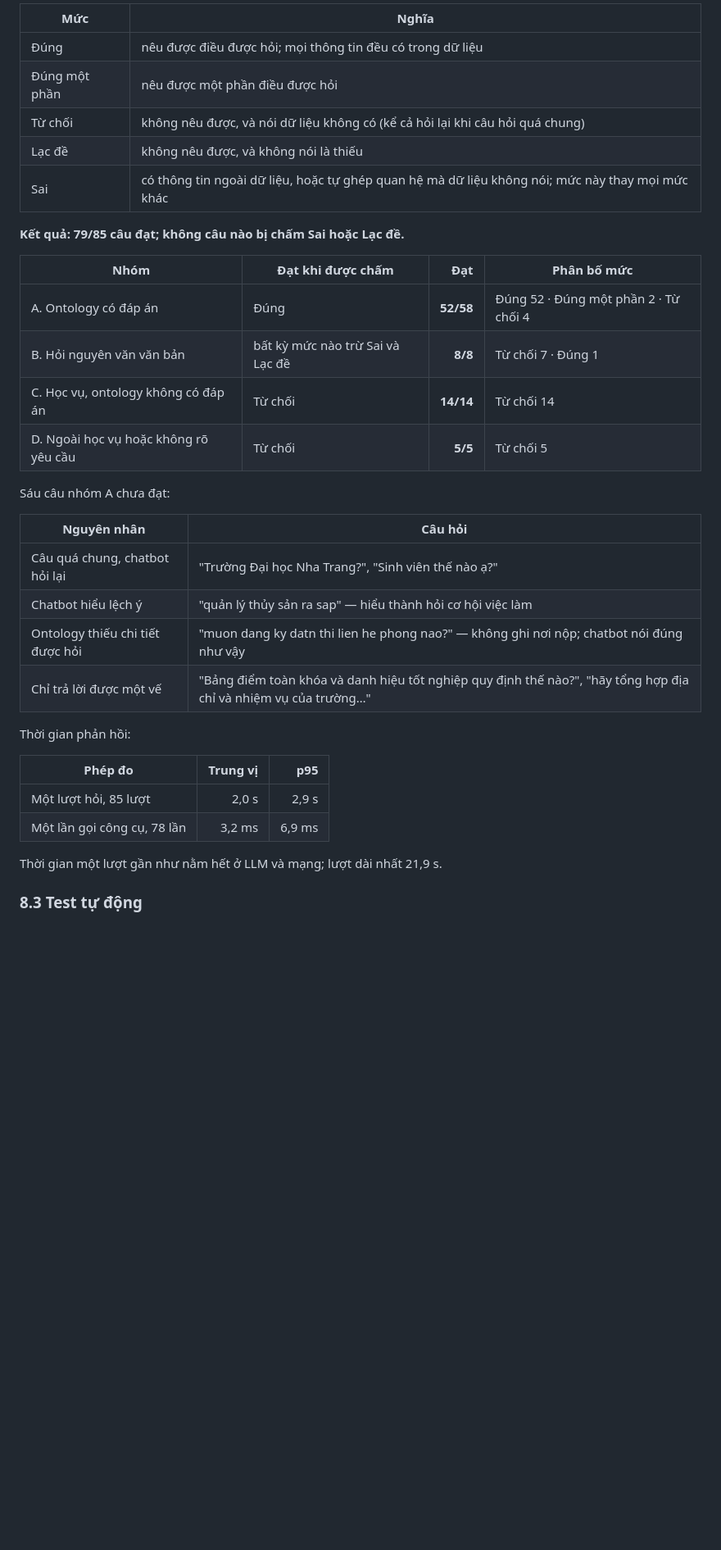
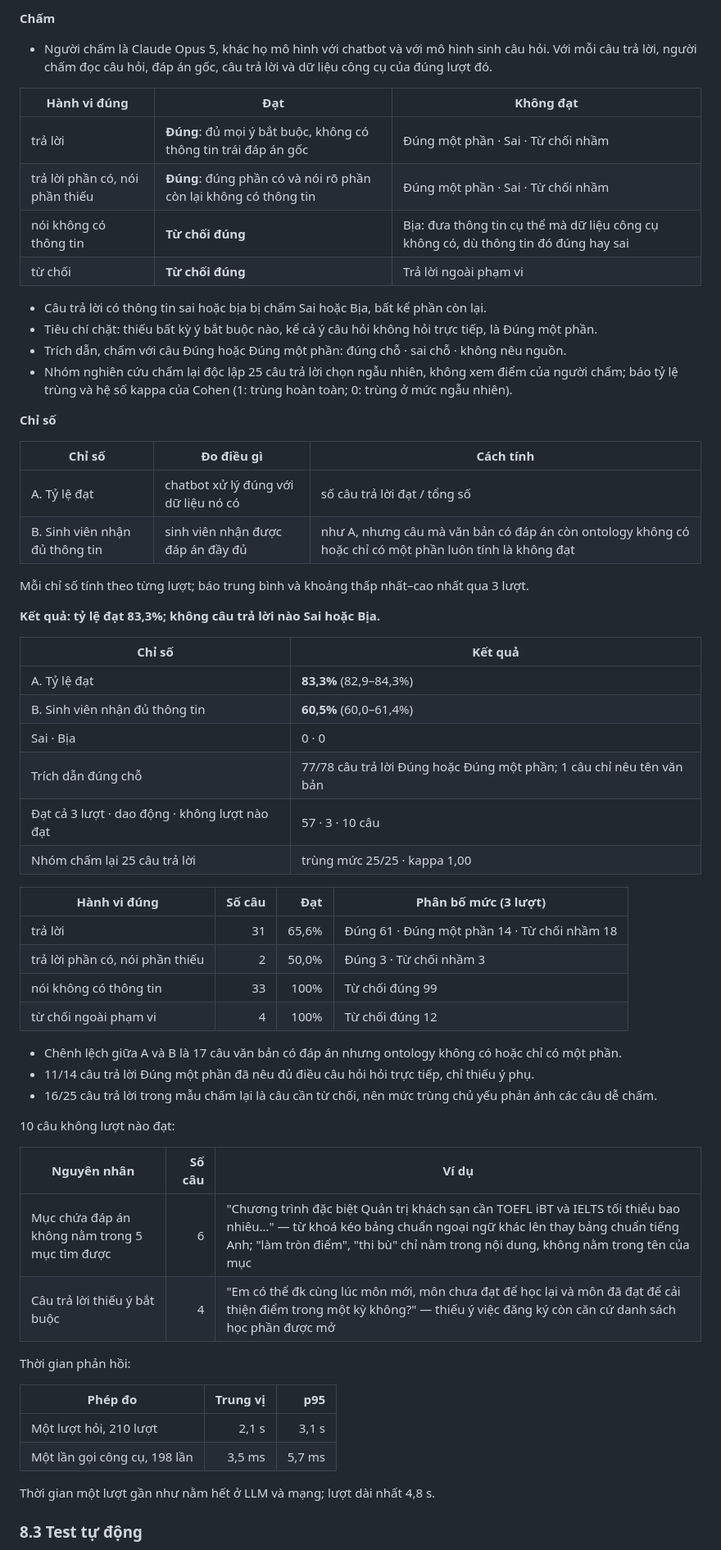
Before and after one commit to vpthinh19/ontology-chatbot, a Markdown page: README.md, the part around one of its changes. Shown at 82% size. GitHub-like rendering; blank space fills up the shorter version.

```diff
--- a/README.md
+++ b/README.md
@@ -685,38 +700,68 @@ hỏi, dữ liệu chatbot đã tra được và câu trả lời, rồi chọn
 
-| Mức | Nghĩa |
+**Chấm**
+
+- Người chấm là Claude Opus 5, khác họ mô hình với chatbot và với mô hình sinh câu hỏi. Với mỗi câu trả
+  lời, người chấm đọc câu hỏi, đáp án gốc, câu trả lời và dữ liệu công cụ của đúng lượt đó.
+
+| Hành vi đúng | Đạt | Không đạt |
+|---|---|---|
+| trả lời | **Đúng**: đủ mọi ý bắt buộc, không có thông tin trái đáp án gốc | Đúng một phần · Sai · Từ chối nhầm |
+| trả lời phần có, nói phần thiếu | **Đúng**: đúng phần có và nói rõ phần còn lại không có thông tin | Đúng một phần · Sai · Từ chối nhầm |
+| nói không có thông tin | **Từ chối đúng** | Bịa: đưa thông tin cụ thể mà dữ liệu công cụ không có, dù thông tin đó đúng hay sai |
+| từ chối | **Từ chối đúng** | Trả lời ngoài phạm vi |
+
+- Câu trả lời có thông tin sai hoặc bịa bị chấm Sai hoặc Bịa, bất kể phần còn lại.
+- Tiêu chí chặt: thiếu bất kỳ ý bắt buộc nào, kể cả ý câu hỏi không hỏi trực tiếp, là Đúng một phần.
+- Trích dẫn, chấm với câu Đúng hoặc Đúng một phần: đúng chỗ · sai chỗ · không nêu nguồn.
+- Nhóm nghiên cứu chấm lại độc lập 25 câu trả lời chọn ngẫu nhiên, không xem điểm của người chấm; báo
+  tỷ lệ trùng và hệ số kappa của Cohen (1: trùng hoàn toàn; 0: trùng ở mức ngẫu nhiên).
+
+**Chỉ số**
+
+| Chỉ số | Đo điều gì | Cách tính |
+|---|---|---|
+| A. Tỷ lệ đạt | chatbot xử lý đúng với dữ liệu nó có | số câu trả lời đạt / tổng số |
+| B. Sinh viên nhận đủ thông tin | sinh viên nhận được đáp án đầy đủ | như A, nhưng câu mà văn bản có đáp án còn ontology không có hoặc chỉ có một phần luôn tính là không đạt |
+
+Mỗi chỉ số tính theo từng lượt; báo trung bình và khoảng thấp nhất–cao nhất qua 3 lượt.
+
+**Kết quả: tỷ lệ đạt 83,3%; không câu trả lời nào Sai hoặc Bịa.**
+
+| Chỉ số | Kết quả |
 |---|---|
-| Đúng | nêu được điều được hỏi; mọi thông tin đều có trong dữ liệu |
-| Đúng một phần | nêu được một phần điều được hỏi |
-| Từ chối | không nêu được, và nói dữ liệu không có (kể cả hỏi lại khi câu hỏi quá chung) |
-| Lạc đề | không nêu được, và không nói là thiếu |
-| Sai | có thông tin ngoài dữ liệu, hoặc tự ghép quan hệ mà dữ liệu không nói; mức này thay mọi mức khác |
+| A. Tỷ lệ đạt | **83,3%** (82,9–84,3%) |
+| B. Sinh viên nhận đủ thông tin | **60,5%** (60,0–61,4%) |
+| Sai · Bịa | 0 · 0 |
+| Trích dẫn đúng chỗ | 77/78 câu trả lời Đúng hoặc Đúng một phần; 1 câu chỉ nêu tên văn bản |
+| Đạt cả 3 lượt · dao động · không lượt nào đạt | 57 · 3 · 10 câu |
+| Nhóm chấm lại 25 câu trả lời | trùng mức 25/25 · kappa 1,00 |
 
-**Kết quả: 79/85 câu đạt; không câu nào bị chấm Sai hoặc Lạc đề.**
+| Hành vi đúng | Số câu | Đạt | Phân bố mức (3 lượt) |
+|---|---:|---:|---|
+| trả lời | 31 | 65,6% | Đúng 61 · Đúng một phần 14 · Từ chối nhầm 18 |
+| trả lời phần có, nói phần thiếu | 2 | 50,0% | Đúng 3 · Từ chối nhầm 3 |
+| nói không có thông tin | 33 | 100% | Từ chối đúng 99 |
+| từ chối ngoài phạm vi | 4 | 100% | Từ chối đúng 12 |
 
-| Nhóm | Đạt khi được chấm | Đạt | Phân bố mức |
-|---|---|---:|---|
-| A. Ontology có đáp án | Đúng | **52/58** | Đúng 52 · Đúng một phần 2 · Từ chối 4 |
-| B. Hỏi nguyên văn văn bản | bất kỳ mức nào trừ Sai và Lạc đề | **8/8** | Từ chối 7 · Đúng 1 |
-| C. Học vụ, ontology không có đáp án | Từ chối | **14/14** | Từ chối 14 |
-| D. Ngoài học vụ hoặc không rõ yêu cầu | Từ chối | **5/5** | Từ chối 5 |
+- Chênh lệch giữa A và B là 17 câu văn bản có đáp án nhưng ontology không có hoặc chỉ có một phần.
+- 11/14 câu trả lời Đúng một phần đã nêu đủ điều câu hỏi hỏi trực tiếp, chỉ thiếu ý phụ.
+- 16/25 câu trả lời trong mẫu chấm lại là câu cần từ chối, nên mức trùng chủ yếu phản ánh các câu dễ chấm.
 
-Sáu câu nhóm A chưa đạt:
+10 câu không lượt nào đạt:
 
-| Nguyên nhân | Câu hỏi |
-|---|---|
-| Câu quá chung, chatbot hỏi lại | "Trường Đại học Nha Trang?", "Sinh viên thế nào ạ?" |
-| Chatbot hiểu lệch ý | "quản lý thủy sản ra sap" — hiểu thành hỏi cơ hội việc làm |
-| Ontology thiếu chi tiết được hỏi | "muon dang ky datn thi lien he phong nao?" — không ghi nơi nộp; chatbot nói đúng như vậy |
-| Chỉ trả lời được một vế | "Bảng điểm toàn khóa và danh hiệu tốt nghiệp quy định thế nào?", "hãy tổng hợp địa chỉ và nhiệm vụ của trường…" |
+| Nguyên nhân | Số câu | Ví dụ |
+|---|---:|---|
+| Mục chứa đáp án không nằm trong 5 mục tìm được | 6 | "Chương trình đặc biệt Quản trị khách sạn cần TOEFL iBT và IELTS tối thiểu bao nhiêu…" — từ khoá kéo bảng chuẩn ngoại ngữ khác lên thay bảng chuẩn tiếng Anh; "làm tròn điểm", "thi bù" chỉ nằm trong nội dung, không nằm trong tên của mục |
+| Câu trả lời thiếu ý bắt buộc | 4 | "Em có thể đk cùng lúc môn mới, môn chưa đạt để học lại và môn đã đạt để cải thiện điểm trong một kỳ không?" — thiếu ý việc đăng ký còn căn cứ danh sách học phần được mở |
 
 Thời gian phản hồi:
 
 | Phép đo | Trung vị | p95 |
 |---|---:|---:|
-| Một lượt hỏi, 85 lượt | 2,0 s | 2,9 s |
-| Một lần gọi công cụ, 78 lần | 3,2 ms | 6,9 ms |
+| Một lượt hỏi, 210 lượt | 2,1 s | 3,1 s |
+| Một lần gọi công cụ, 198 lần | 3,5 ms | 5,7 ms |
 
-Thời gian một lượt gần như nằm hết ở LLM và mạng; lượt dài nhất 21,9 s.
+Thời gian một lượt gần như nằm hết ở LLM và mạng; lượt dài nhất 4,8 s.
 
 ### 8.3 Test tự động
 
```
Also changed, not shown: other parts of README.md (+47 -32 lines).
